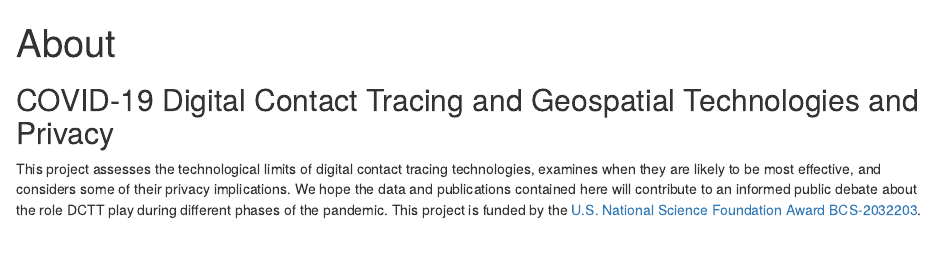
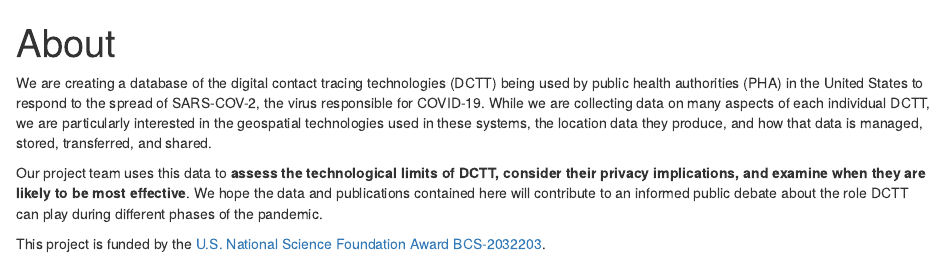
Before and after one commit to Peter-Kedron/COVID-19-Geospatial-Technologies-For-Digital-Contact-Tracing, an R Markdown document (docs/about.Rmd): the page in a window 1100 px wide, from its top. Rendered offline with R 4.5, knitr and Pandoc, with nearby package versions.

Commit message:
Updated About Page

````diff
--- a/docs/about.Rmd
+++ b/docs/about.Rmd
@@ -7,6 +7,8 @@ output: html_document
 knitr::opts_chunk$set(echo = TRUE)
 ```
 
-## COVID-19 Digital Contact Tracing and Geospatial Technologies and Privacy
+We are creating a database of the digital contact tracing technologies (DCTT) being used by public health authorities (PHA) in the United States to respond to the spread of SARS-COV-2, the virus responsible for COVID-19.  While we are collecting data on many aspects of each individual DCTT, we are particularly interested in the geospatial technologies used in these systems, the location data they produce, and how that data is managed, stored, transferred, and shared.
 
-This project assesses the technological limits of digital contact tracing technologies, examines when they are likely to be most effective, and considers some of their privacy implications. We hope the data and publications contained here will contribute to an informed public debate about the role DCTT play during different phases of the pandemic. This project is funded by the [U.S. National Science Foundation Award BCS-2032203](https://www.nsf.gov/awardsearch/showAward?AWD_ID=2032203).
+Our project team uses this data to **assess the technological limits of DCTT, consider their privacy implications, and examine when they are likely to be most effective**. We hope the data and publications contained here will contribute to an informed public debate about the role DCTT can play during different phases of the pandemic.
+
+This project is funded by the [U.S. National Science Foundation Award BCS-2032203](https://www.nsf.gov/awardsearch/showAward?AWD_ID=2032203).
````
Also changed, not shown: 2 other files.
